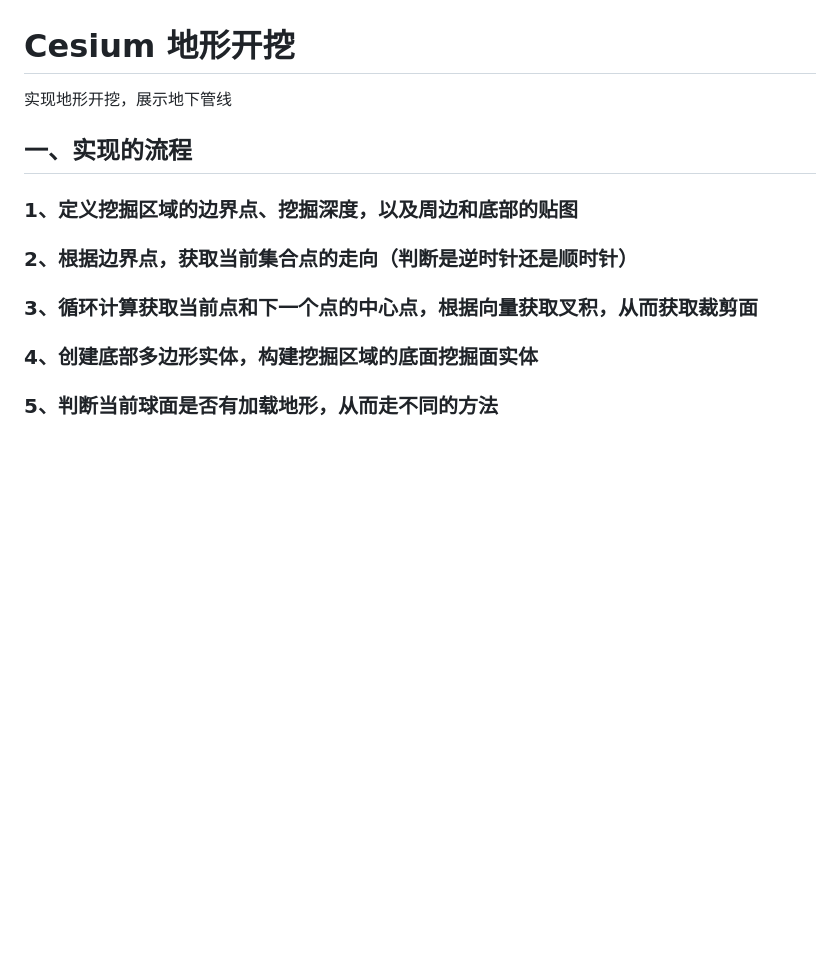
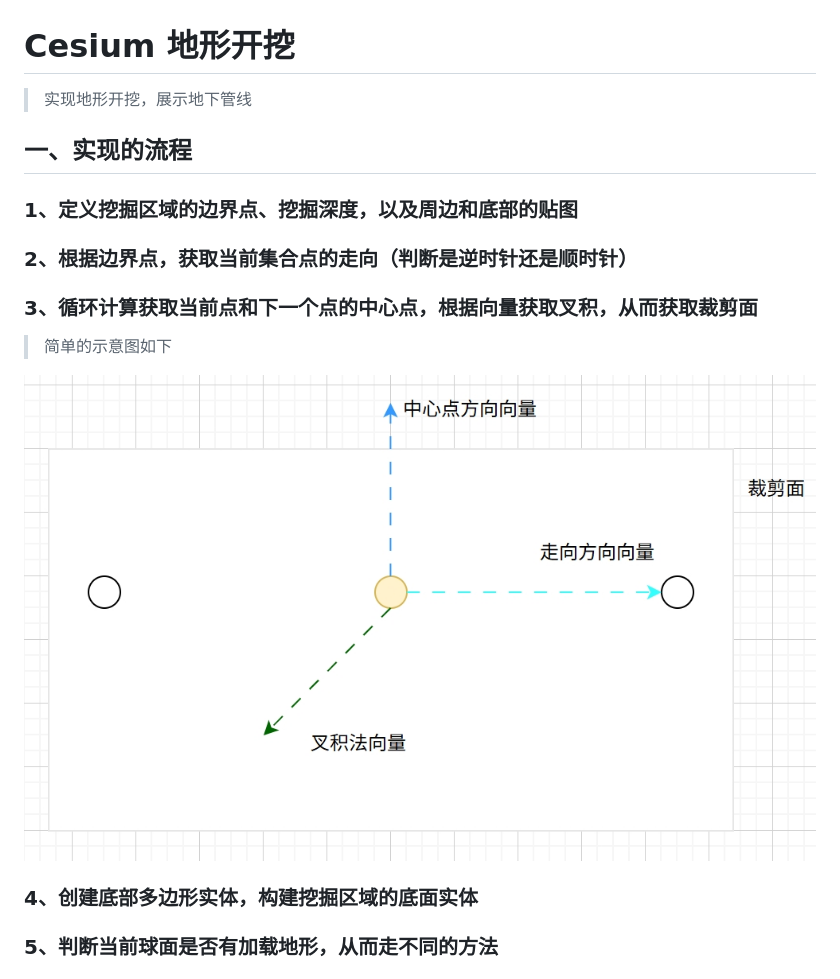
Before and after one commit to HGX-DJK/ExcavateTerrain, a Markdown page: README.md, the part around the change. Drawn GitHub-style; pictures changed too: imgs/sy.png (added); blank space fills up the shorter version.

Commit message:
添加相关示意图

```diff
--- a/README.md
+++ b/README.md
@@ -1,6 +1,6 @@
 # Cesium 地形开挖
 
-实现地形开挖，展示地下管线
+> 实现地形开挖，展示地下管线
 
 ## 一、实现的流程
 
@@ -10,7 +10,11 @@
 
 ### 3、循环计算获取当前点和下一个点的中心点，根据向量获取叉积，从而获取裁剪面
 
-### 4、创建底部多边形实体，构建挖掘区域的底面挖掘面实体
+> 简单的示意图如下
+
+![示意图](./imgs/sy.png)
+
+### 4、创建底部多边形实体，构建挖掘区域的底面实体
 
 ### 5、判断当前球面是否有加载地形，从而走不同的方法
 
```
